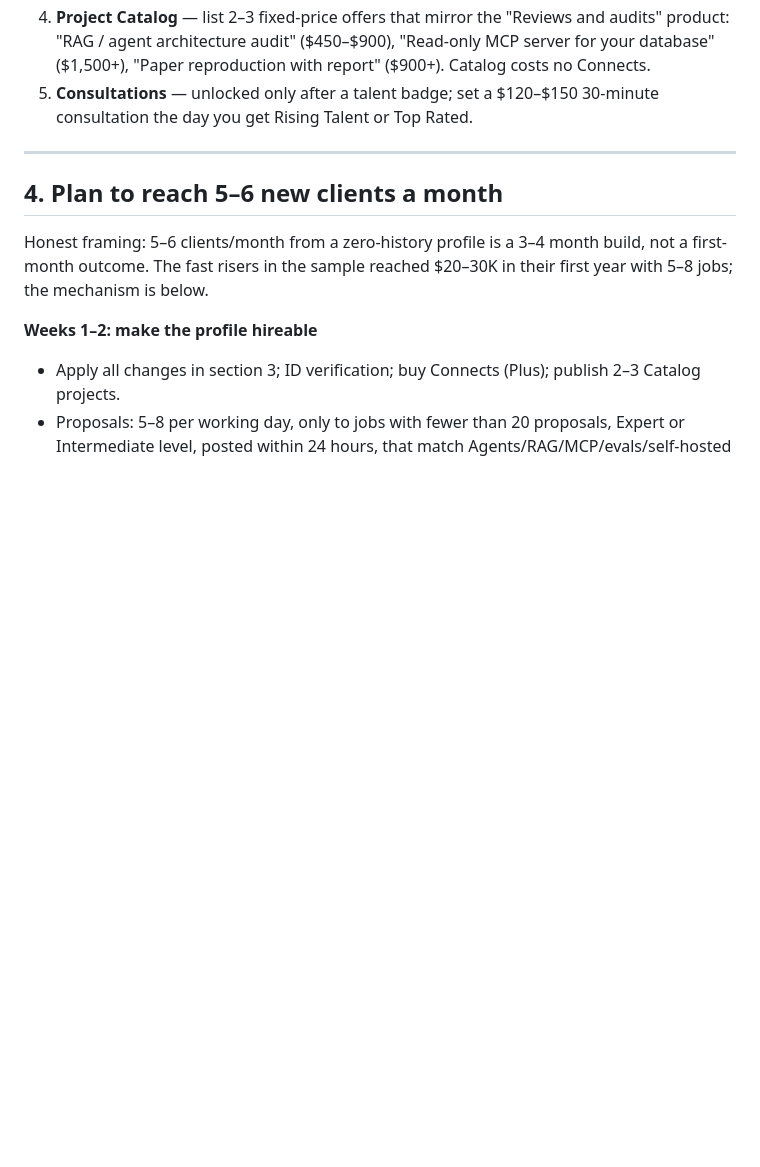
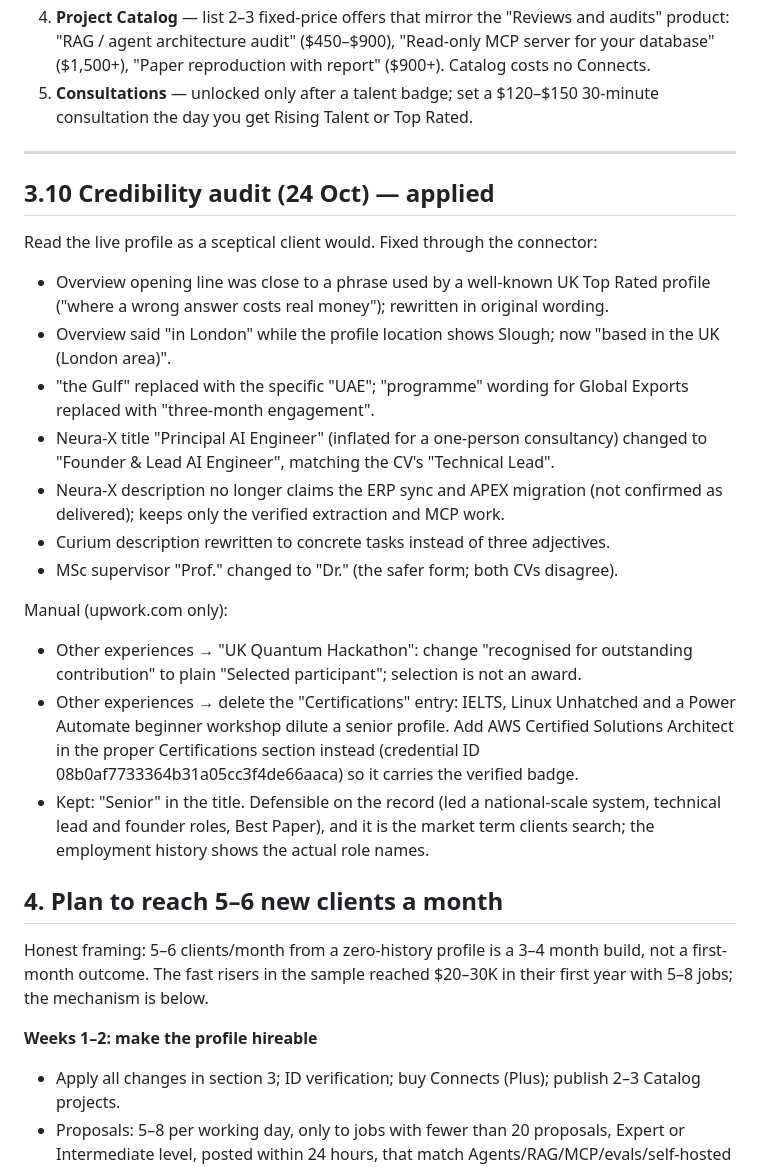
Before and after one commit to abraheemrashid99-sys/temp, a Markdown page: upwork-profile-plan.md, the part around the change. GitHub-like rendering; blank space fills up the shorter version.

Commit message:
Record credibility audit changes to the Upwork profile
Co-Authored-By: Claude Fable 5.1 <noreply@anthropic.com>
Claude-Session: https://claude.ai/code/session_01JiN5CqwsLiGSceEeBWAFMU

```diff
--- a/upwork-profile-plan.md
+++ b/upwork-profile-plan.md
@@ -188,6 +188,22 @@ Unchanged: "More than 30 hrs/week" (full time). You asked to keep 30–40 hours;
 
 ---
 
+## 3.10 Credibility audit (24 Oct) — applied
+
+Read the live profile as a sceptical client would. Fixed through the connector:
+- Overview opening line was close to a phrase used by a well-known UK Top Rated profile ("where a wrong answer costs real money"); rewritten in original wording.
+- Overview said "in London" while the profile location shows Slough; now "based in the UK (London area)".
+- "the Gulf" replaced with the specific "UAE"; "programme" wording for Global Exports replaced with "three-month engagement".
+- Neura-X title "Principal AI Engineer" (inflated for a one-person consultancy) changed to "Founder & Lead AI Engineer", matching the CV's "Technical Lead".
+- Neura-X description no longer claims the ERP sync and APEX migration (not confirmed as delivered); keeps only the verified extraction and MCP work.
+- Curium description rewritten to concrete tasks instead of three adjectives.
+- MSc supervisor "Prof." changed to "Dr." (the safer form; both CVs disagree).
+
+Manual (upwork.com only):
+- Other experiences → "UK Quantum Hackathon": change "recognised for outstanding contribution" to plain "Selected participant"; selection is not an award.
+- Other experiences → delete the "Certifications" entry: IELTS, Linux Unhatched and a Power Automate beginner workshop dilute a senior profile. Add AWS Certified Solutions Architect in the proper Certifications section instead (credential ID 08b0af7733364b31a05cc3f4de66aaca) so it carries the verified badge.
+- Kept: "Senior" in the title. Defensible on the record (led a national-scale system, technical lead and founder roles, Best Paper), and it is the market term clients search; the employment history shows the actual role names.
+
 ## 4. Plan to reach 5–6 new clients a month
 
 Honest framing: 5–6 clients/month from a zero-history profile is a 3–4 month build, not a first-month outcome. The fast risers in the sample reached $20–30K in their first year with 5–8 jobs; the mechanism is below.
```
